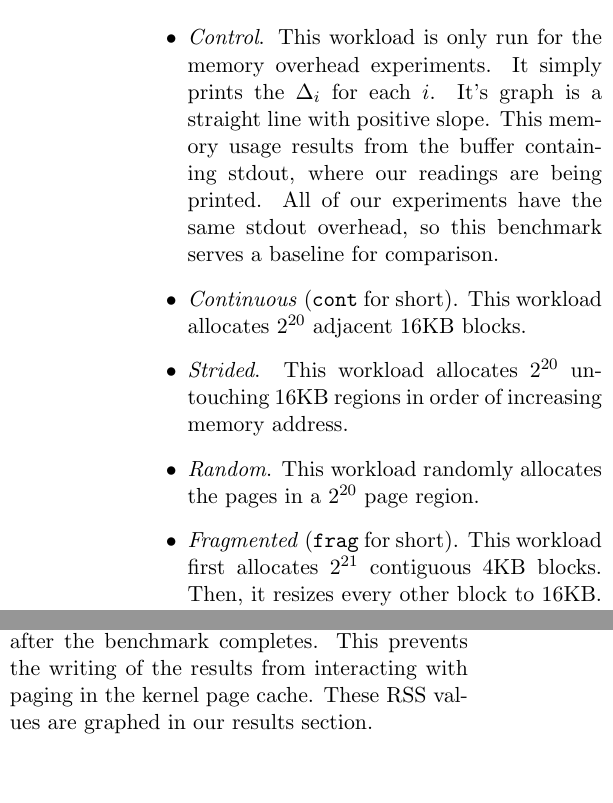
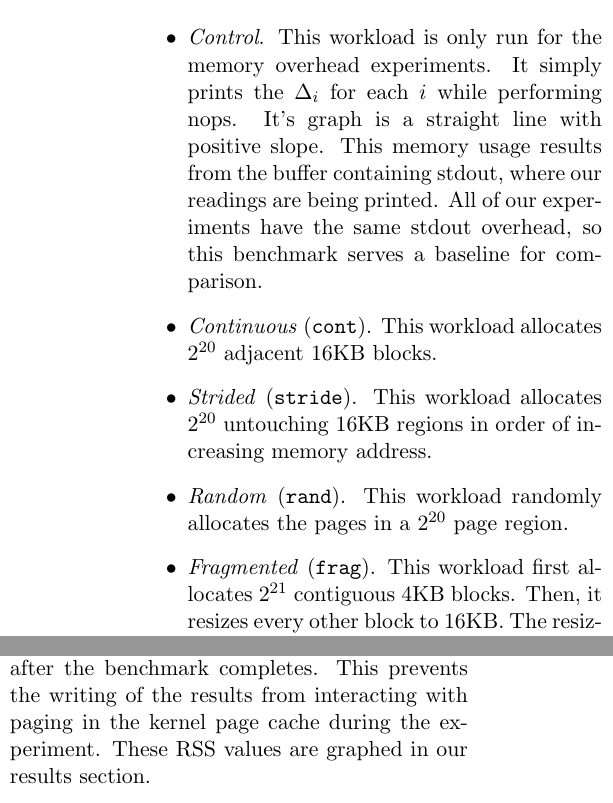
Before and after one commit to mark-i-m/journey, a LaTeX paper (paper.tex): two parts of the columns of page 4 of 12, joined at a grey line, cut so that both start at the same text, the shorter picture padded with empty space. Compiled offline with pdfLaTeX.

Commit message:
change page 4

```diff
--- a/paper.tex
+++ b/paper.tex
@@ -245,22 +245,22 @@ $i$ memory management operations.
 The workloads we measure are
 
 \begin{itemize} \item \textit{Control}. This workload is only run for the memory
-overhead experiments. It simply prints the $\Delta_i$ for each $i$. It's graph
+overhead experiments. It simply prints the $\Delta_i$ for each $i$ while performing nops. It's graph
 is a straight line with positive slope. This memory usage results from the
 buffer containing stdout, where our readings are being printed. All of our
 experiments have the same stdout overhead, so this benchmark serves a baseline
 for comparison.
 
-\item \textit{Continuous} (\texttt{cont} for short). This workload allocates $2^{20}$
+\item \textit{Continuous} (\texttt{cont}). This workload allocates $2^{20}$
 adjacent 16KB blocks.
 
-\item \textit{Strided}. This workload allocates $2^{20}$ untouching 16KB regions
+\item \textit{Strided} (\texttt{stride}). This workload allocates $2^{20}$ untouching 16KB regions
 in order of increasing memory address.
 
-\item \textit{Random}. This workload randomly allocates the pages in a
+\item \textit{Random} (\texttt{rand}). This workload randomly allocates the pages in a
 $2^{20}$ page region.
 
-\item \textit{Fragmented} (\texttt{frag} for short). This workload first allocates
+\item \textit{Fragmented} (\texttt{frag}). This workload first allocates
     $2^{21}$ contiguous 4KB blocks. Then, it resizes every other block to 16KB.
         The resizing operation, rather than the initial allocation, is measured.
         By resizing every other block, rather than every block, the number of
@@ -291,7 +291,7 @@ recorded. The RSS is the
 amount of physical memory Linux has allocated to the process. The
 values of RSS are stored in an mlocked array and written to a file after the
 benchmark completes. This prevents the writing of the results from interacting
-with paging in the kernel page cache. These RSS values are graphed in our
+with paging in the kernel page cache during the experiment. These RSS values are graphed in our
 results section.
 
 Moreover, we measure the latency of each memory store operation to see the
```
Also changed, not shown: paper.tex (2 more changed lines).
